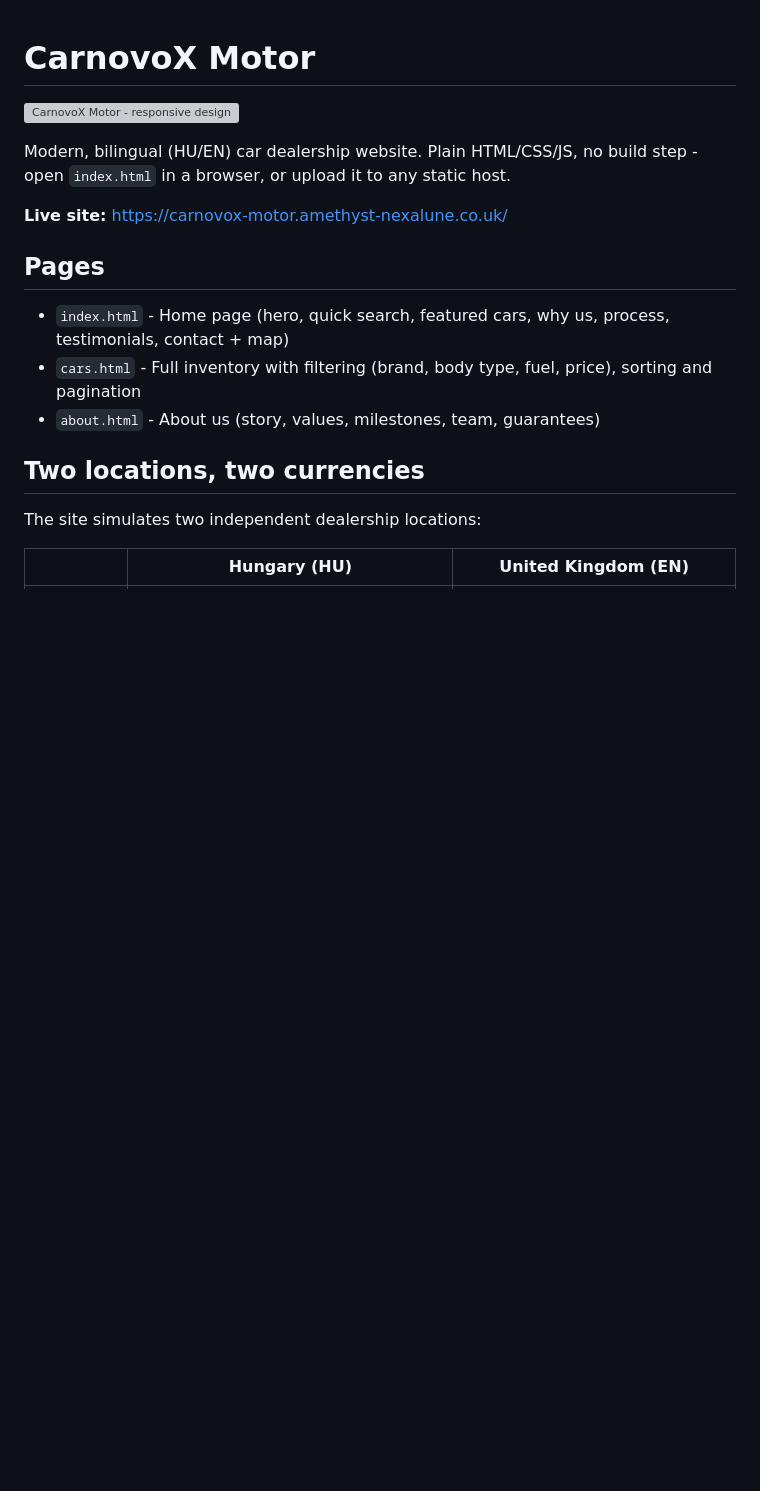
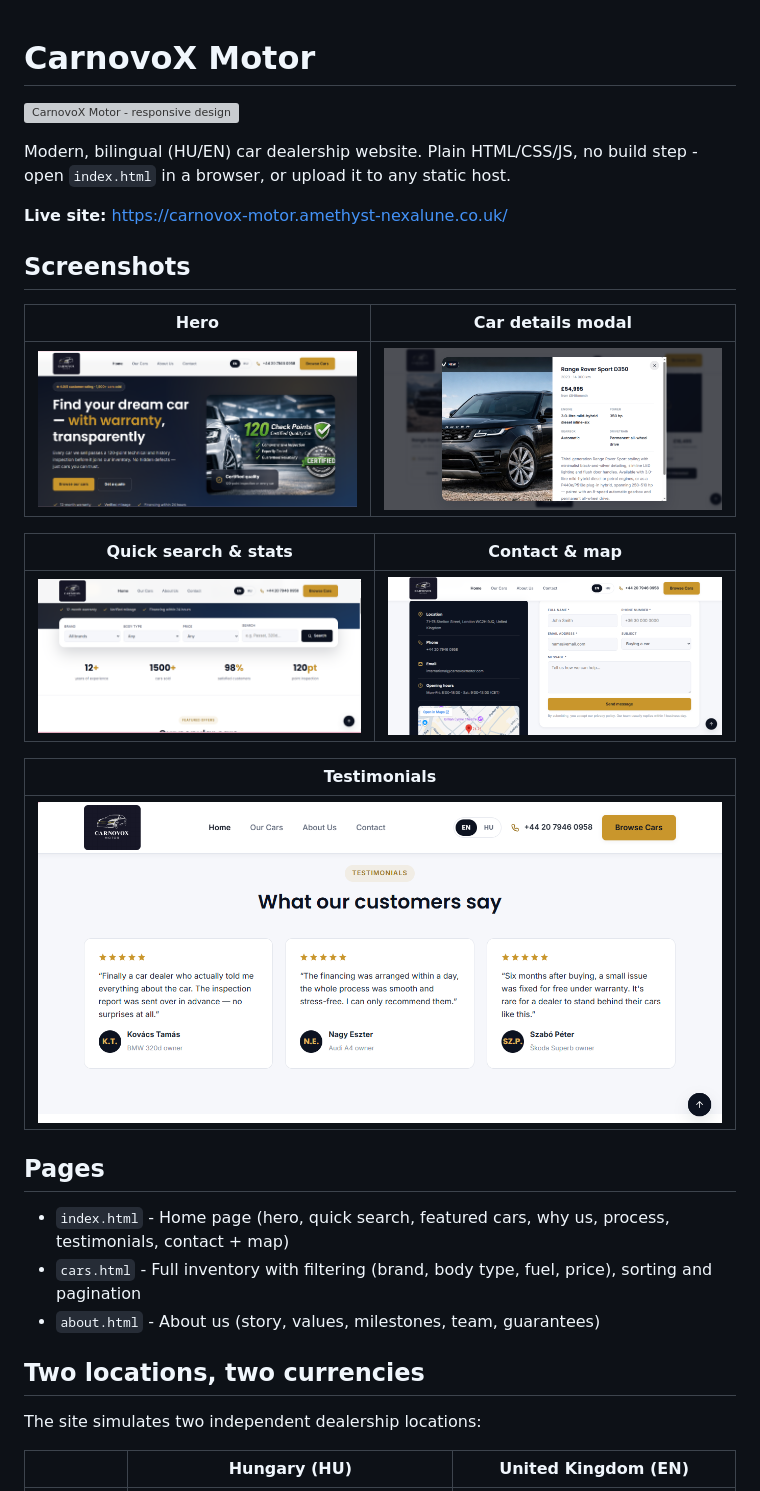
Before and after one commit to Anasztazia12/car-webpage, a Markdown page: README.md, the part around the change. Drawn GitHub-style; pictures changed too: assets/images/Screenshot 2026-07-04 233405.png (added), assets/images/Screenshot 2026-07-04 233445.png (added), assets/images/Screenshot 2026-07-04 233507.png (added); blank space fills up the shorter version; grey boxes are pictures that could not be loaded.

Commit message:
Implement code changes to enhance functionality and improve performance

```diff
--- a/README.md
+++ b/README.md
@@ -5,6 +5,20 @@
 Modern, bilingual (HU/EN) car dealership website. Plain HTML/CSS/JS, no build step - open `index.html` in a browser, or upload it to any static host.
 
 **Live site:** https://carnovox-motor.amethyst-nexalune.co.uk/
+
+## Screenshots
+
+| Hero | Car details modal |
+|---|---|
+| ![Hero section](assets/images/Screenshot%202026-07-04%20233405.png) | ![Range Rover Sport details](assets/images/Screenshot%202026-07-04%20233445.png) |
+
+| Quick search & stats | Contact & map |
+|---|---|
+| ![Quick search and stats](assets/images/Screenshot%202026-07-04%20233507.png) | ![Contact section with embedded map](assets/images/Screenshot%202026-07-04%20233732.png) |
+
+| Testimonials |
+|---|
+| ![Testimonials](assets/images/Screenshot%202026-07-04%20233746.png) |
 
 ## Pages
 
```
